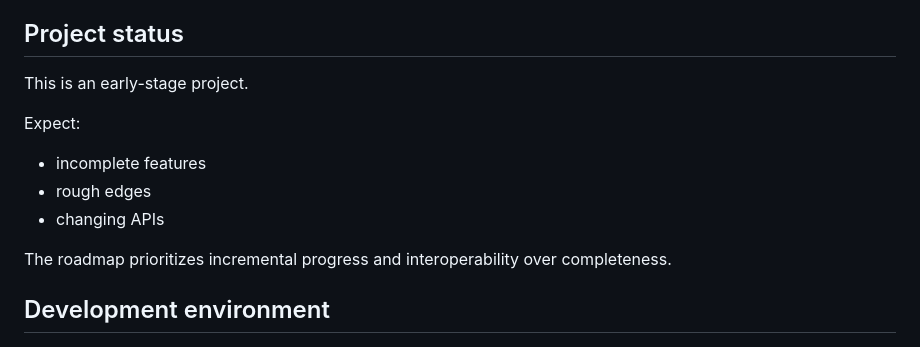
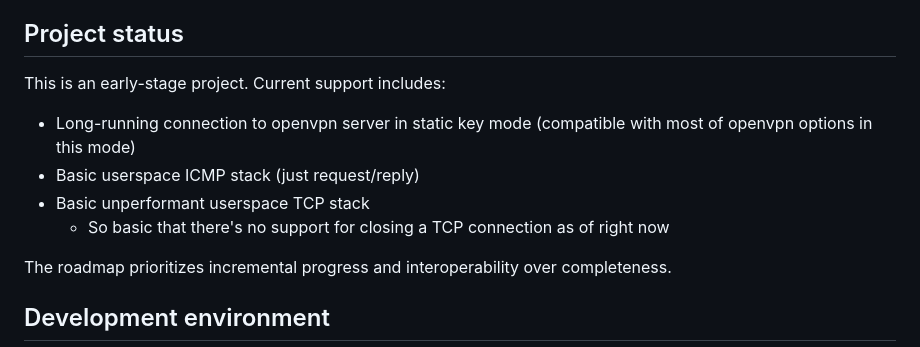
Before and after one commit to ralt/erebus, a Markdown page: README.md, the part around the change. Rendered like a GitHub page.

Commit message:
Update the readme and roadmap to be more relevant

```diff
--- a/README.md
+++ b/README.md
@@ -97,12 +97,12 @@ Longer term:
 
 ## Project status
 
-This is an early-stage project.
+This is an early-stage project. Current support includes:
 
-Expect:
-- incomplete features
-- rough edges
-- changing APIs
+- Long-running connection to openvpn server in static key mode (compatible with most of openvpn options in this mode)
+- Basic userspace ICMP stack (just request/reply)
+- Basic unperformant userspace TCP stack
+    - So basic that there's no support for closing a TCP connection as of right now
 
 The roadmap prioritizes incremental progress and interoperability over completeness.
 
```
Also changed, not shown: ROADMAP.md (+4 -4 lines).
